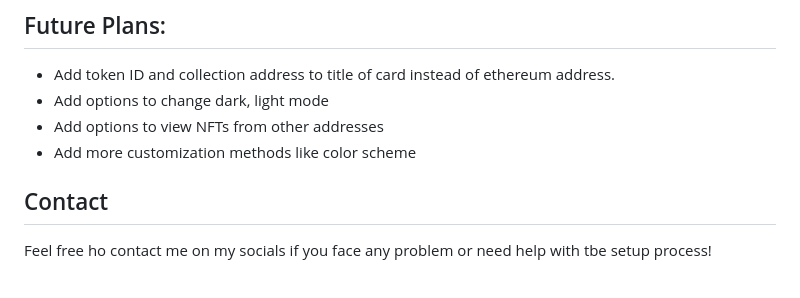
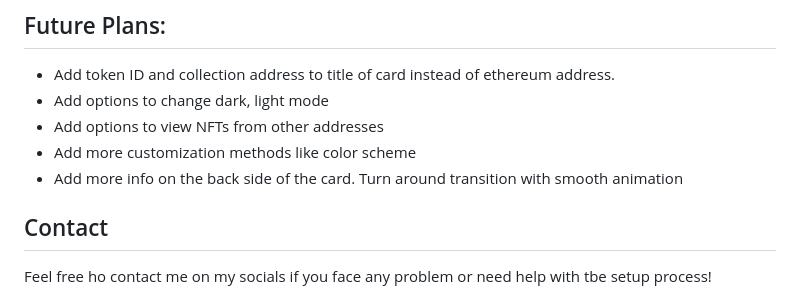
Before and after one commit to MrMidnight7331/mrmidnight7331.github.io, a Markdown page: README.md, the part around the change. Rendered like a GitHub page.

```diff
--- a/README.md
+++ b/README.md
@@ -61,6 +61,7 @@ Feel free to contribute to this project or use it as a base for your own NFT gal
 - Add options to change dark, light mode
 - Add options to view NFTs from other addresses
 - Add more customization methods like color scheme
+- Add more info on the back side of the card. Turn around transition with smooth animation
 
 ## Contact
 Feel free ho contact me on my socials if you face any problem or need help with tbe setup process!
```
